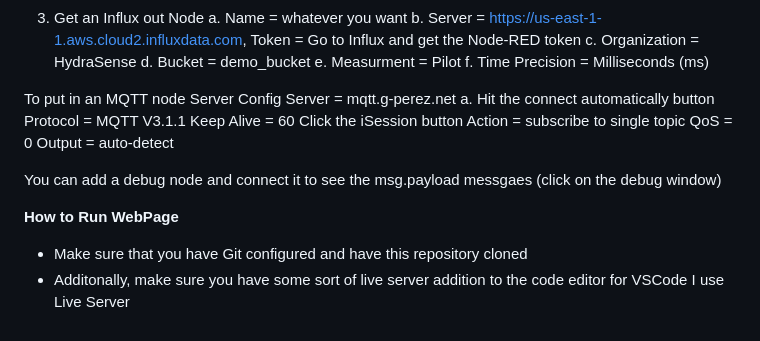
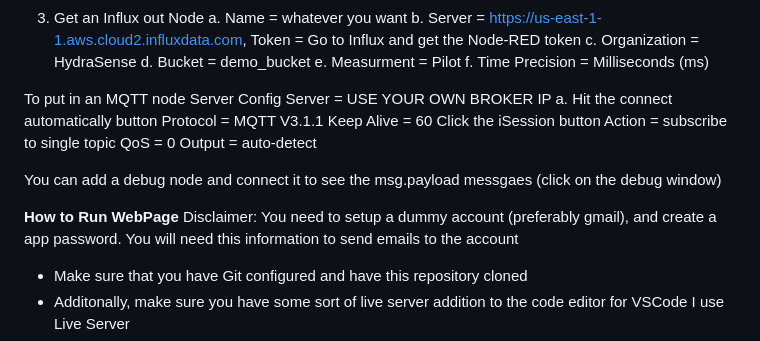
Before and after one commit to AaronrTX/HydraSense, a Markdown page: README.md, the part around the change. GitHub-like rendering.

```diff
--- a/README.md
+++ b/README.md
@@ -92,7 +92,7 @@ To use that example, follow these steps :
 
 To put in an MQTT node
 Server Config
-  Server = mqtt.g-perez.net
+  Server = USE YOUR OWN BROKER IP
     a. Hit the connect automatically button
   Protocol = MQTT V3.1.1
   Keep Alive = 60
@@ -104,6 +104,8 @@ Output = auto-detect
 You can add a debug node and connect it to see the msg.payload messgaes (click on the debug window)
 
 **How to Run WebPage**
+Disclaimer: You need to setup a dummy account (preferably gmail), and create a app password.
+You will need this information to send emails to the account
 
 -  Make sure that you have Git configured and have this repository cloned
 -  Additonally, make sure you have some sort of live server addition to the code editor for VSCode I use Live Server
```
